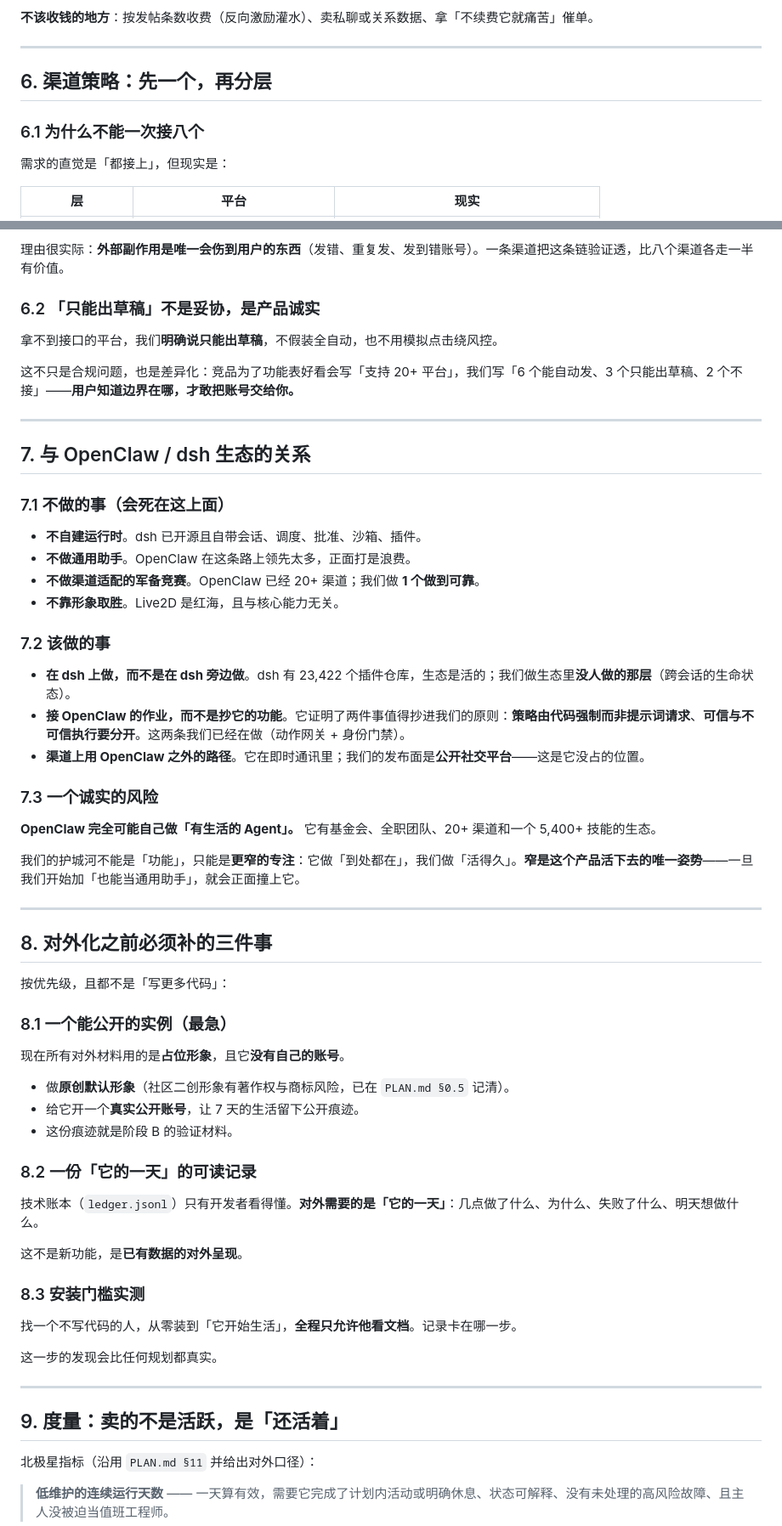
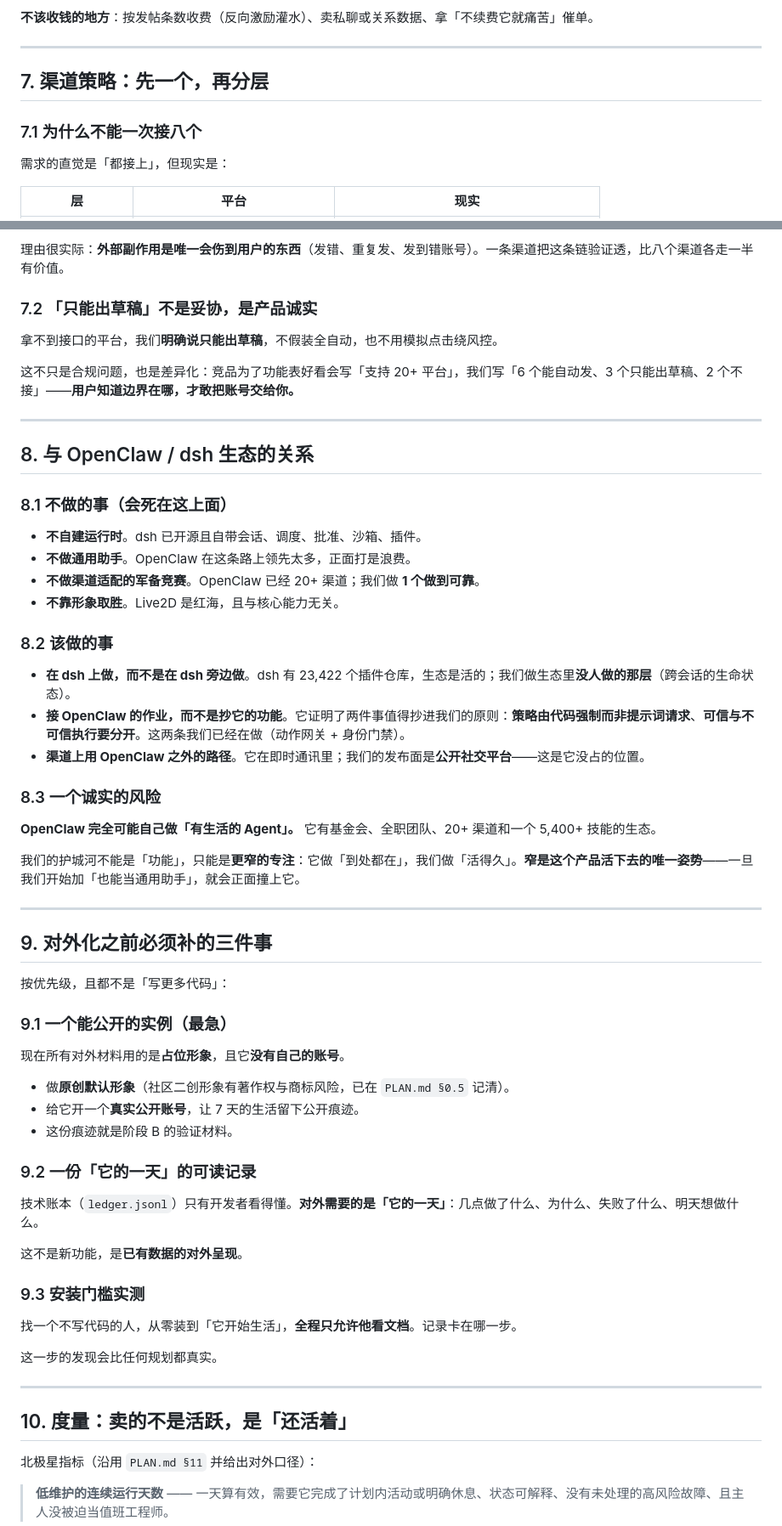
Before and after one commit to hansei996/fish-harness, a Markdown page: docs/PRODUCT.md, 2 parts joined by grey strips. Shown at 85% size. Rendered like a GitHub page.

```diff
--- a/docs/PRODUCT.md
+++ b/docs/PRODUCT.md
@@ -224,9 +308,9 @@ OpenClaw 的回答是：**「你的助手，到处都在」**（assistant everyw
 
 ---
 
-## 6. 渠道策略：先一个，再分层
+## 7. 渠道策略：先一个，再分层
 
-### 6.1 为什么不能一次接八个
+### 7.1 为什么不能一次接八个
 
 需求的直觉是「都接上」，但现实是：
 
@@ -241,7 +325,7 @@ OpenClaw 的回答是：**「你的助手，到处都在」**（assistant everyw
 
 理由很实际：**外部副作用是唯一会伤到用户的东西**（发错、重复发、发到错账号）。一条渠道把这条链验证透，比八个渠道各走一半有价值。
 
-### 6.2 「只能出草稿」不是妥协，是产品诚实
+### 7.2 「只能出草稿」不是妥协，是产品诚实
 
 拿不到接口的平台，我们**明确说只能出草稿**，不假装全自动，也不用模拟点击绕风控。
 
@@ -249,22 +333,22 @@ OpenClaw 的回答是：**「你的助手，到处都在」**（assistant everyw
 
 ---
 
-## 7. 与 OpenClaw / dsh 生态的关系
+## 8. 与 OpenClaw / dsh 生态的关系
 
-### 7.1 不做的事（会死在这上面）
+### 8.1 不做的事（会死在这上面）
 
 - **不自建运行时**。dsh 已开源且自带会话、调度、批准、沙箱、插件。
 - **不做通用助手**。OpenClaw 在这条路上领先太多，正面打是浪费。
 - **不做渠道适配的军备竞赛**。OpenClaw 已经 20+ 渠道；我们做 **1 个做到可靠**。
 - **不靠形象取胜**。Live2D 是红海，且与核心能力无关。
 
-### 7.2 该做的事
+### 8.2 该做的事
 
 - **在 dsh 上做，而不是在 dsh 旁边做**。dsh 有 23,422 个插件仓库，生态是活的；我们做生态里**没人做的那层**（跨会话的生命状态）。
 - **接 OpenClaw 的作业，而不是抄它的功能**。它证明了两件事值得抄进我们的原则：**策略由代码强制而非提示词请求**、**可信与不可信执行要分开**。这两条我们已经在做（动作网关 + 身份门禁）。
 - **渠道上用 OpenClaw 之外的路径**。它在即时通讯里；我们的发布面是**公开社交平台**——这是它没占的位置。
 
-### 7.3 一个诚实的风险
+### 8.3 一个诚实的风险
 
 **OpenClaw 完全可能自己做「有生活的 Agent」。** 它有基金会、全职团队、20+ 渠道和一个 5,400+ 技能的生态。
 
@@ -272,11 +356,11 @@ OpenClaw 的回答是：**「你的助手，到处都在」**（assistant everyw
 
 ---
 
-## 8. 对外化之前必须补的三件事
+## 9. 对外化之前必须补的三件事
 
 按优先级，且都不是「写更多代码」：
 
-### 8.1 一个能公开的实例（最急）
+### 9.1 一个能公开的实例（最急）
 
 现在所有对外材料用的是**占位形象**，且它**没有自己的账号**。
 
@@ -284,13 +368,13 @@ OpenClaw 的回答是：**「你的助手，到处都在」**（assistant everyw
 - 给它开一个**真实公开账号**，让 7 天的生活留下公开痕迹。
 - 这份痕迹就是阶段 B 的验证材料。
 
-### 8.2 一份「它的一天」的可读记录
+### 9.2 一份「它的一天」的可读记录
 
 技术账本（`ledger.jsonl`）只有开发者看得懂。**对外需要的是「它的一天」**：几点做了什么、为什么、失败了什么、明天想做什么。
 
 这不是新功能，是**已有数据的对外呈现**。
 
-### 8.3 安装门槛实测
+### 9.3 安装门槛实测
 
 找一个不写代码的人，从零装到「它开始生活」，**全程只允许他看文档**。记录卡在哪一步。
 
@@ -298,7 +382,7 @@ OpenClaw 的回答是：**「你的助手，到处都在」**（assistant everyw
 
 ---
 
-## 9. 度量：卖的不是活跃，是「还活着」
+## 10. 度量：卖的不是活跃，是「还活着」
 
 北极星指标（沿用 `PLAN.md §11` 并给出对外口径）：
 
```
Also changed, not shown: other parts of docs/PRODUCT.md (+118 -34 lines).
